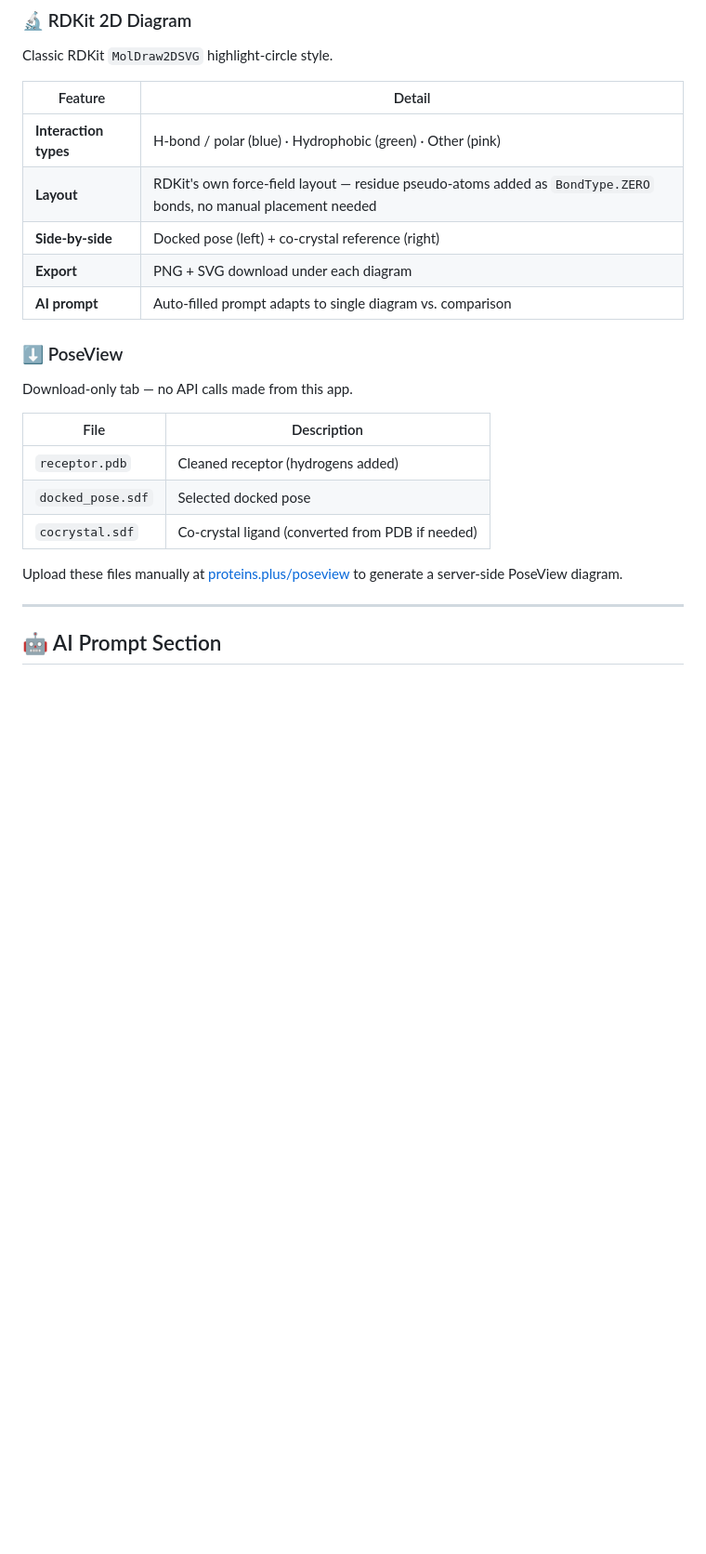
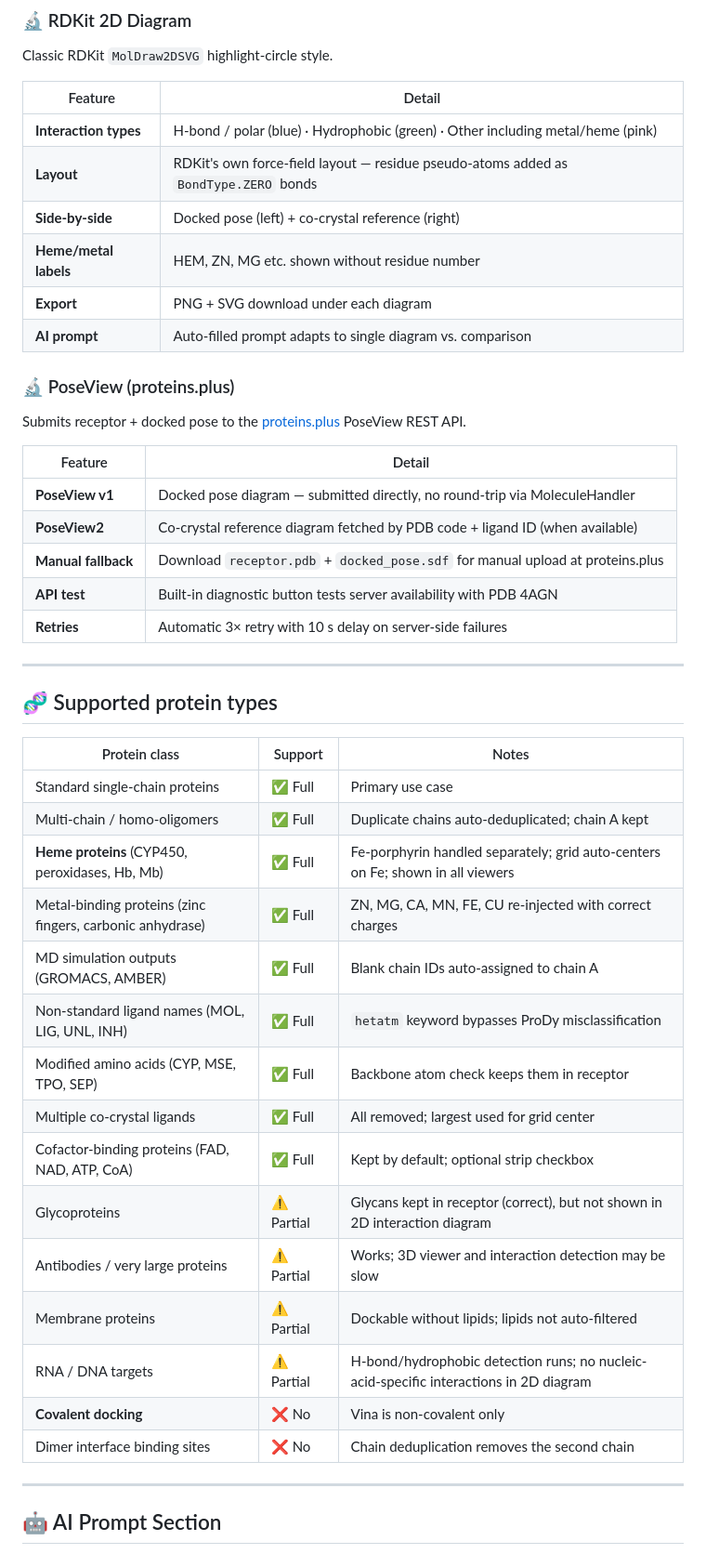
Before and after one commit to nyelidl/anyone-docking, a Markdown page: README.md, the part around one of its changes. Shown at 93% size. Drawn GitHub-style; blank space fills up the shorter version.

```diff
--- a/README.md
+++ b/README.md
@@ -55,23 +59,46 @@ Classic RDKit `MolDraw2DSVG` highlight-circle style.
 
 | Feature | Detail |
 |---|---|
-| **Interaction types** | H-bond / polar (blue) · Hydrophobic (green) · Other (pink) |
-| **Layout** | RDKit's own force-field layout — residue pseudo-atoms added as `BondType.ZERO` bonds, no manual placement needed |
+| **Interaction types** | H-bond / polar (blue) · Hydrophobic (green) · Other including metal/heme (pink) |
+| **Layout** | RDKit's own force-field layout — residue pseudo-atoms added as `BondType.ZERO` bonds |
 | **Side-by-side** | Docked pose (left) + co-crystal reference (right) |
+| **Heme/metal labels** | HEM, ZN, MG etc. shown without residue number |
 | **Export** | PNG + SVG download under each diagram |
 | **AI prompt** | Auto-filled prompt adapts to single diagram vs. comparison |
 
-### ⬇ PoseView
+### 🔬 PoseView (proteins.plus)
 
-Download-only tab — no API calls made from this app.
+Submits receptor + docked pose to the [proteins.plus](https://proteins.plus/help/poseview) PoseView REST API.
 
-| File | Description |
+| Feature | Detail |
 |---|---|
-| `receptor.pdb` | Cleaned receptor (hydrogens added) |
-| `docked_pose.sdf` | Selected docked pose |
-| `cocrystal.sdf` | Co-crystal ligand (converted from PDB if needed) |
+| **PoseView v1** | Docked pose diagram — submitted directly, no round-trip via MoleculeHandler |
+| **PoseView2** | Co-crystal reference diagram fetched by PDB code + ligand ID (when available) |
+| **Manual fallback** | Download `receptor.pdb` + `docked_pose.sdf` for manual upload at proteins.plus |
+| **API test** | Built-in diagnostic button tests server availability with PDB 4AGN |
+| **Retries** | Automatic 3× retry with 10 s delay on server-side failures |
 
-Upload these files manually at [proteins.plus/poseview](https://proteins.plus/help/poseview) to generate a server-side PoseView diagram.
+---
+
+## 🧬 Supported protein types
+
+| Protein class | Support | Notes |
+|---|---|---|
+| Standard single-chain proteins | ✅ Full | Primary use case |
+| Multi-chain / homo-oligomers | ✅ Full | Duplicate chains auto-deduplicated; chain A kept |
+| **Heme proteins** (CYP450, peroxidases, Hb, Mb) | ✅ Full | Fe-porphyrin handled separately; grid auto-centers on Fe; shown in all viewers |
+| Metal-binding proteins (zinc fingers, carbonic anhydrase) | ✅ Full | ZN, MG, CA, MN, FE, CU re-injected with correct charges |
+| MD simulation outputs (GROMACS, AMBER) | ✅ Full | Blank chain IDs auto-assigned to chain A |
+| Non-standard ligand names (MOL, LIG, UNL, INH) | ✅ Full | `hetatm` keyword bypasses ProDy misclassification |
+| Modified amino acids (CYP, MSE, TPO, SEP) | ✅ Full | Backbone atom check keeps them in receptor |
+| Multiple co-crystal ligands | ✅ Full | All removed; largest used for grid center |
+| Cofactor-binding proteins (FAD, NAD, ATP, CoA) | ✅ Full | Kept by default; optional strip checkbox |
+| Glycoproteins | ⚠️ Partial | Glycans kept in receptor (correct), but not shown in 2D interaction diagram |
+| Antibodies / very large proteins | ⚠️ Partial | Works; 3D viewer and interaction detection may be slow |
+| Membrane proteins | ⚠️ Partial | Dockable without lipids; lipids not auto-filtered |
+| RNA / DNA targets | ⚠️ Partial | H-bond/hydrophobic detection runs; no nucleic-acid-specific interactions in 2D diagram |
+| **Covalent docking** | ❌ No | Vina is non-covalent only |
+| Dimer interface binding sites | ❌ No | Chain deduplication removes the second chain |
 
 ---
 
```
Also changed, not shown: other parts of README.md (+44 -25 lines).
